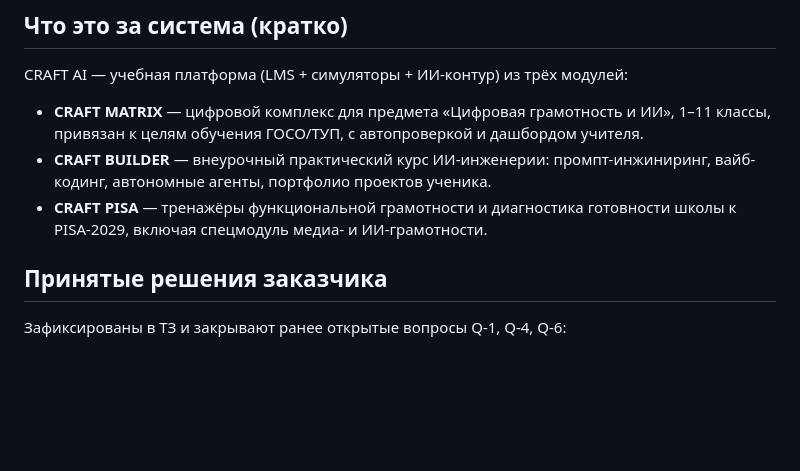
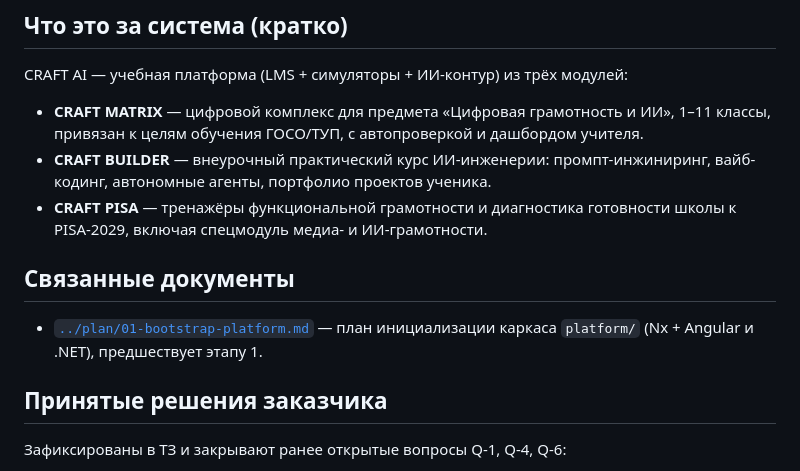
Before and after one commit to takarka/ai-sana, a Markdown page: docs/tz/README.md, the part around the change. Drawn GitHub-style; blank space fills up the shorter version.

```diff
--- a/docs/tz/README.md
+++ b/docs/tz/README.md
@@ -20,6 +20,11 @@ CRAFT AI — учебная платформа (LMS + симуляторы + И
   вайб-кодинг, автономные агенты, портфолио проектов ученика.
 - **CRAFT PISA** — тренажёры функциональной грамотности и диагностика готовности
   школы к PISA-2029, включая спецмодуль медиа- и ИИ-грамотности.
+
+## Связанные документы
+
+- [`../plan/01-bootstrap-platform.md`](../plan/01-bootstrap-platform.md) — план
+  инициализации каркаса `platform/` (Nx + Angular и .NET), предшествует этапу 1.
 
 ## Принятые решения заказчика
 
```
Also changed, not shown: docs/plan/01-bootstrap-platform.md (added, +449 -0 lines).
